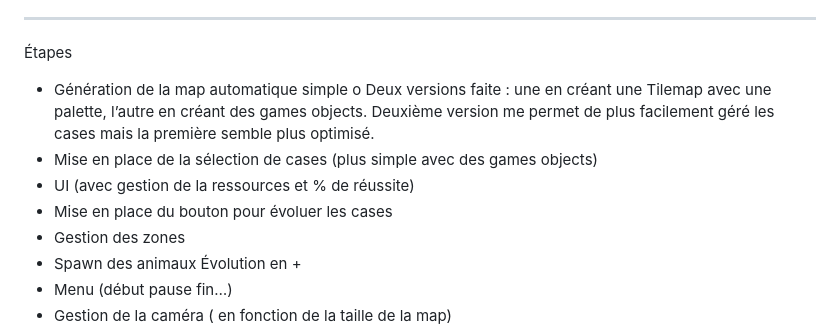
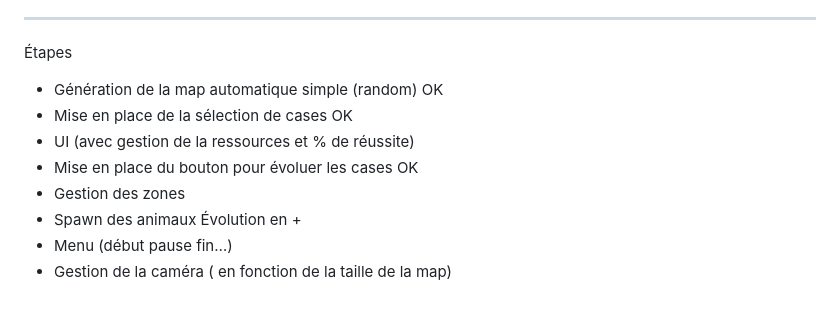
Before and after one commit to nonodbs/Projet_Ubisoft, a Markdown page: README.md, the part around the change. Rendered like a GitHub page; blank space fills up the shorter version.

Commit message:
v2: Update readme

```diff
--- a/README.md
+++ b/README.md
@@ -38,11 +38,10 @@ Solution : bon équilibre de la ressource primaire pour que se soit jouable tout
 Solution : mettre en place un système de vie de l’écosystème : si 3 cases du même type : la 4 -ème dévient de ce type : jeu de la vie), l’eau peut faire évoluer les cases voisines
 ________________________________________________________________________________
 Étapes
--	Génération de la map automatique simple
-o	Deux versions faite : une en créant une Tilemap avec une palette, l’autre en créant des games objects. Deuxième version me permet de plus facilement géré les cases mais la première semble plus optimisé.
--	Mise en place de la sélection de cases (plus simple avec des games objects)
+-	Génération de la map automatique simple (random) OK
+-	Mise en place de la sélection de cases OK
 -	UI (avec gestion de la ressources et % de réussite)
--	Mise en place du bouton pour évoluer les cases
+-	Mise en place du bouton pour évoluer les cases OK
 -	Gestion des zones
 -	Spawn des animaux
 Évolution en +
```
